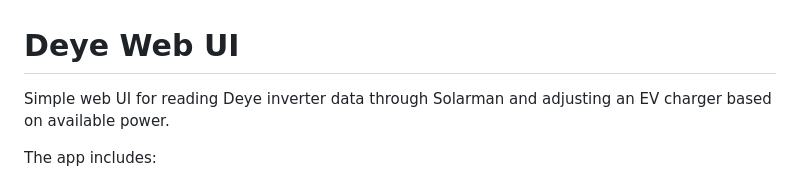
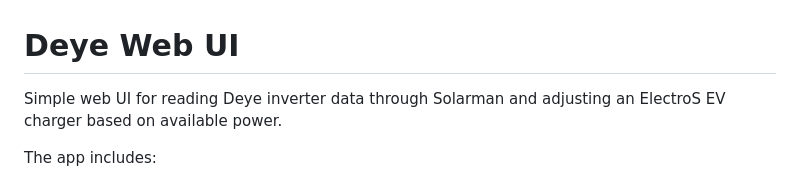
Before and after one commit to Huuungry/deye-web-ui, a Markdown page: README.md, the part around the change. Drawn GitHub-style.

Commit message:
Update charger description to specify ElectroS

```diff
--- a/README.md
+++ b/README.md
@@ -1,6 +1,6 @@
 # Deye Web UI
 
-Simple web UI for reading Deye inverter data through Solarman and adjusting an EV charger based on available power.
+Simple web UI for reading Deye inverter data through Solarman and adjusting an ElectroS EV charger based on available power.
 
 The app includes:
 
```
